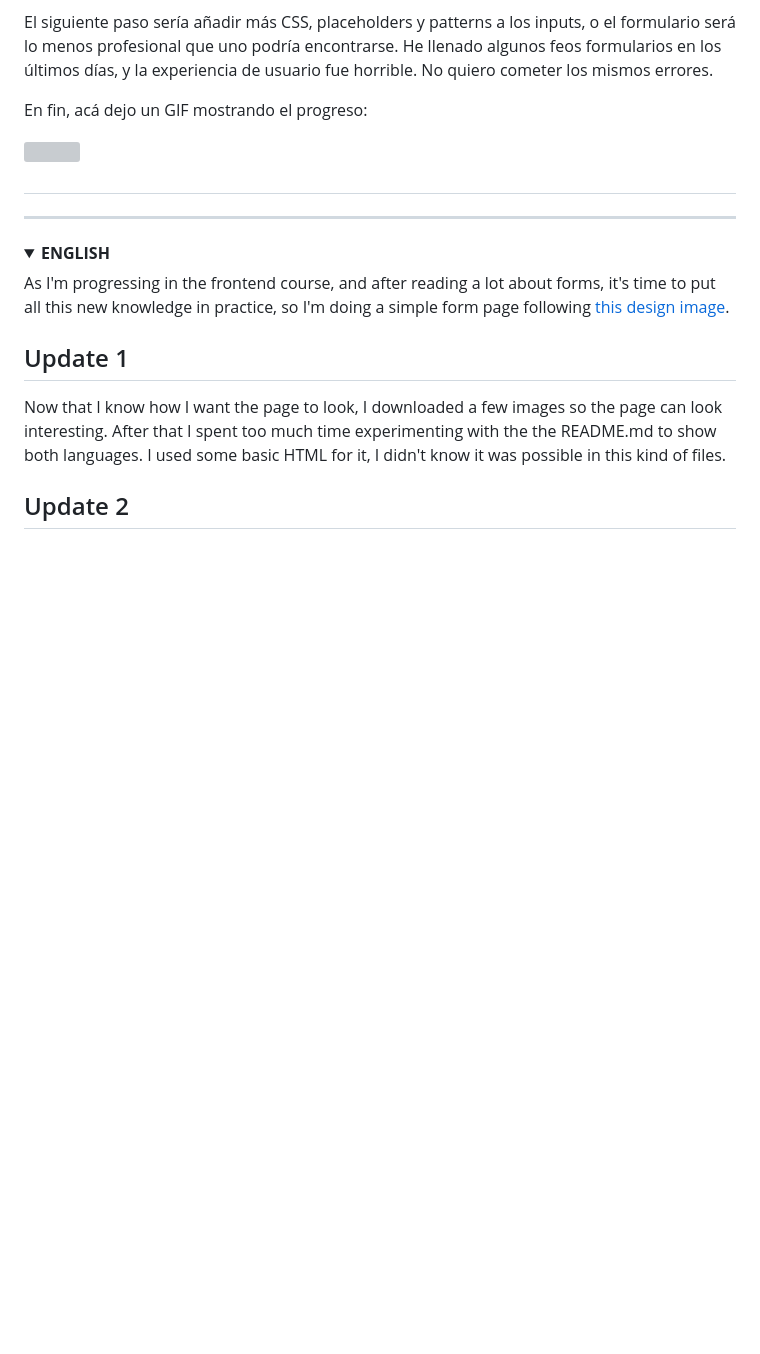
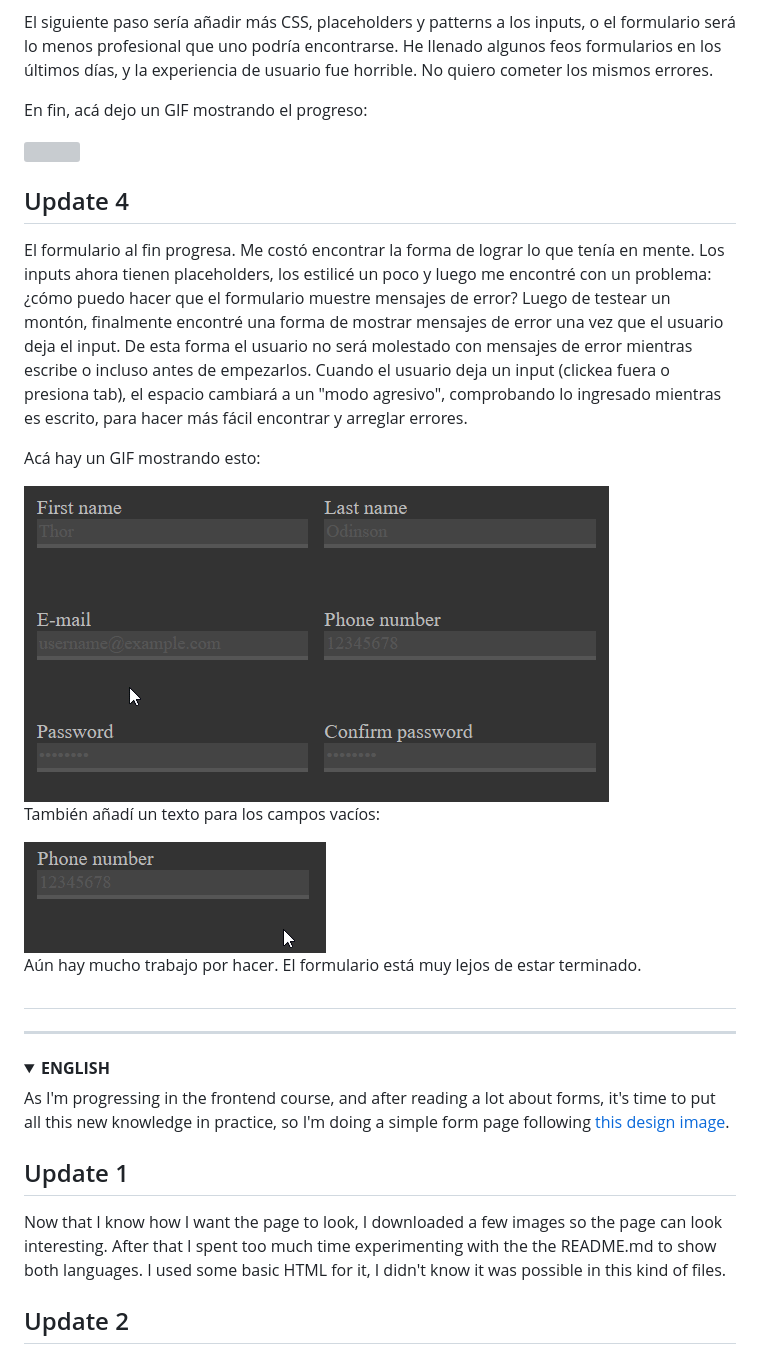
Before and after one commit to HectorVilas/odin-form, a Markdown page: README.md, the part around the change printed below. GitHub-like rendering; pictures changed too: READMEmd/progress02.gif (added), READMEmd/progress03.gif (added); folded sections open; blank space fills up the shorter version; grey boxes are pictures that could not be loaded.

Commit message:
updated progress

```diff
--- a/README.md
+++ b/README.md
@@ -46,6 +46,14 @@
 <p>En fin, acá dejo un GIF mostrando el progreso:</p>
 <img src="./READMEmd/progress01.gif">
 
+<h2>Update 4</h2>
+<p>El formulario al fin progresa. Me costó encontrar la forma de lograr lo que tenía en mente. Los inputs ahora tienen placeholders, los estilicé un poco y luego me encontré con un problema: ¿cómo puedo hacer que el formulario muestre mensajes de error? Luego de testear un montón, finalmente encontré una forma de mostrar mensajes de error una vez que el usuario deja el input. De esta forma el usuario no será molestado con mensajes de error mientras escribe o incluso antes de empezarlos. Cuando el usuario deja un input (clickea fuera o presiona tab), el espacio cambiará a un "modo agresivo", comprobando lo ingresado mientras es escrito, para hacer más fácil encontrar y arreglar errores.</p>
+<p>Acá hay un GIF mostrando esto:</p>
+<img src="./READMEmd/progress02.gif">
+<p>También añadí un texto para los campos vacíos:</p>
+<img src="./READMEmd/progress03.gif">
+<p>Aún hay mucho trabajo por hacer. El formulario está muy lejos de estar terminado.</p>
+
 <h2></h2>
 <p></p>
 
```
Also changed, not shown: other parts of README.md (+8 -0 lines).
